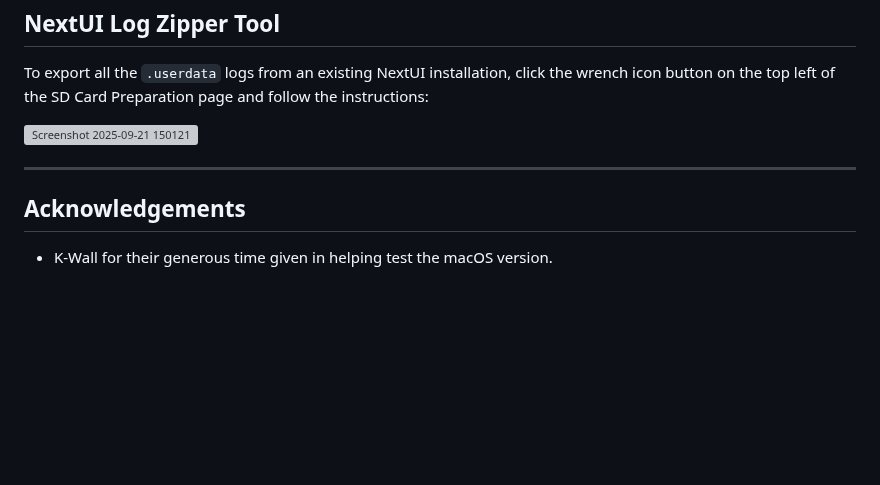
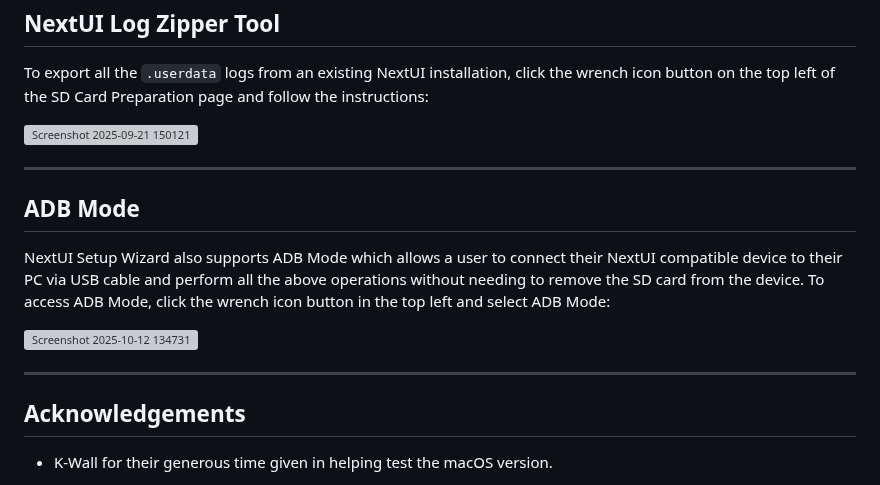
Before and after one commit to aaronhoogstraten/NextUI-Setup-Wizard, a Markdown page: README.md, the part around the change. Rendered like a GitHub page; blank space fills up the shorter version; grey boxes are pictures that could not be loaded.

Commit message:
Update README.md with ADB Mode instructions

```diff
--- a/README.md
+++ b/README.md
@@ -96,5 +96,14 @@ To export all the `.userdata` logs from an existing NextUI installation, click t
 <img width="533" height="466" alt="Screenshot 2025-09-21 150121" src="https://github.com/user-attachments/assets/c9283c1b-a595-4915-8f42-cdb091bd0f00" />
 
 ---
+## ADB Mode
+
+NextUI Setup Wizard also supports ADB Mode which allows a user to connect their NextUI compatible device to their PC via USB cable and perform all the above operations without needing to remove the SD card from the device.
+To access ADB Mode, click the wrench icon button in the top left and select ADB Mode:
+
+<img width="229" height="161" alt="Screenshot 2025-10-12 134731" src="https://github.com/user-attachments/assets/279d0eba-9686-4a42-9dc8-22d366d5e05c" />
+
+---
+
 ## Acknowledgements
 - K-Wall for their generous time given in helping test the macOS version.
```
